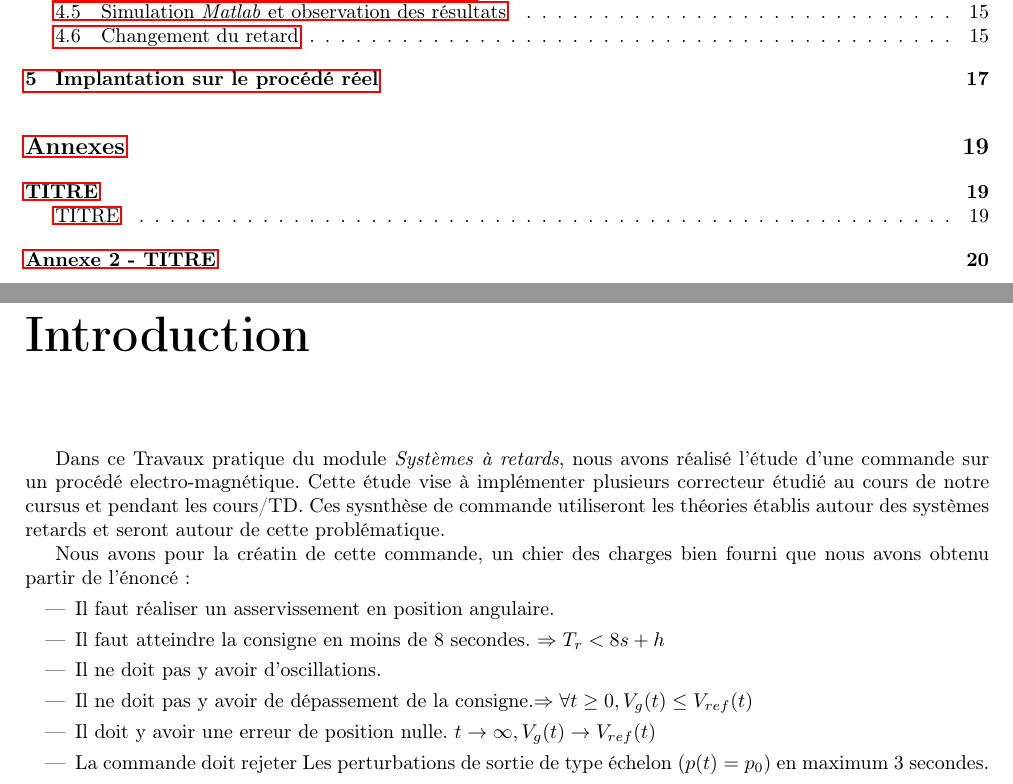
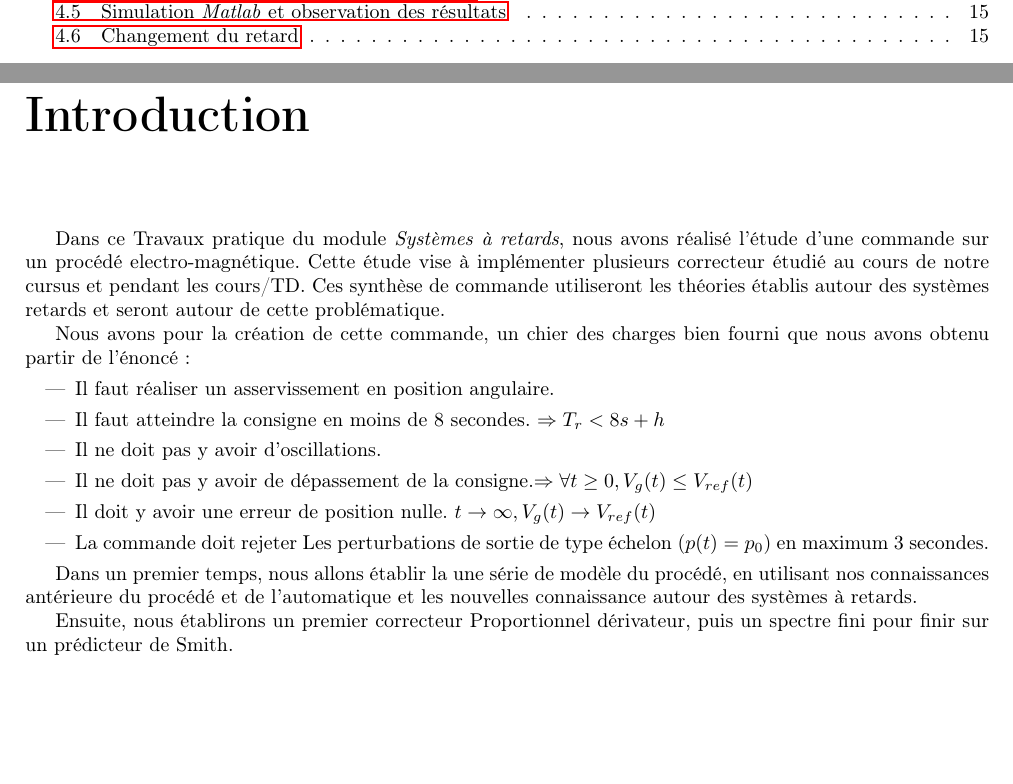
Before and after one commit to lucienRakotomalala/Synthese_de_commande_a_retard, a LaTeX document (Rapport_TP/main.tex, which reads Rapport_TP/introduction/introduction.tex): two parts of pages 3 and 4 of 23 before the commit and two parts of pages 3 and 4 of 19 after it, joined at a grey line, cut so that both start at the same text, the shorter picture padded with empty space. Compiled offline with pdfLaTeX.

Commit message:
Fin rapport

```diff
--- a/Rapport_TP/introduction/introduction.tex
+++ b/Rapport_TP/introduction/introduction.tex
@@ -1,9 +1,9 @@
 \chapter*{Introduction}
 \addcontentsline{toc}{chapter}{Introduction}
 \label{chap:Intro}
-Dans ce Travaux pratique du module \emph{Systèmes à retards}, nous avons réalisé l'étude d'une commande sur un procédé electro-magnétique. Cette étude vise à implémenter plusieurs correcteur étudié au cours de notre cursus et pendant les cours/TD. Ces sysnthèse de commande utiliseront les théories établis autour des systèmes  retards et seront autour de cette problématique.
+Dans ce Travaux pratique du module \emph{Systèmes à retards}, nous avons réalisé l'étude d'une commande sur un procédé electro-magnétique. Cette étude vise à implémenter plusieurs correcteur étudié au cours de notre cursus et pendant les cours/TD. Ces synthèse de commande utiliseront les théories établis autour des systèmes  retards et seront autour de cette problématique.
 
-Nous avons pour la créatin de cette commande, un chier des charges bien fourni que nous avons obtenu  partir de l'énoncé :
+Nous avons pour la création de cette commande, un chier des charges bien fourni que nous avons obtenu  partir de l'énoncé :
 \begin{itemize}
 \item Il faut réaliser un asservissement en position angulaire.
 \item Il faut atteindre la consigne en moins de 8 secondes. $\Rightarrow T_r<8s + h $
@@ -12,3 +12,8 @@ Nous avons pour la créatin de cette commande, un chier des charges bien fourni
 \item Il doit y avoir une erreur de position nulle. $ t\rightarrow \infty, V_g(t) \rightarrow V_{ref}(t)$
 \item La commande doit rejeter Les perturbations de sortie de type échelon ($p(t)=p_0$) en maximum 3 secondes.
 \end{itemize}
+
+Dans un premier temps, nous allons établir la une série de modèle du procédé, en utilisant nos connaissances antérieure du procédé et de l'automatique et les nouvelles connaissance autour des systèmes à retards.
+
+
+Ensuite, nous établirons un premier correcteur Proportionnel dérivateur, puis un spectre fini pour finir sur un prédicteur de Smith.
```
Also changed, not shown: Rapport_TP/main.tex (+3 -3 lines), Rapport_TP/main.pdf (added).
